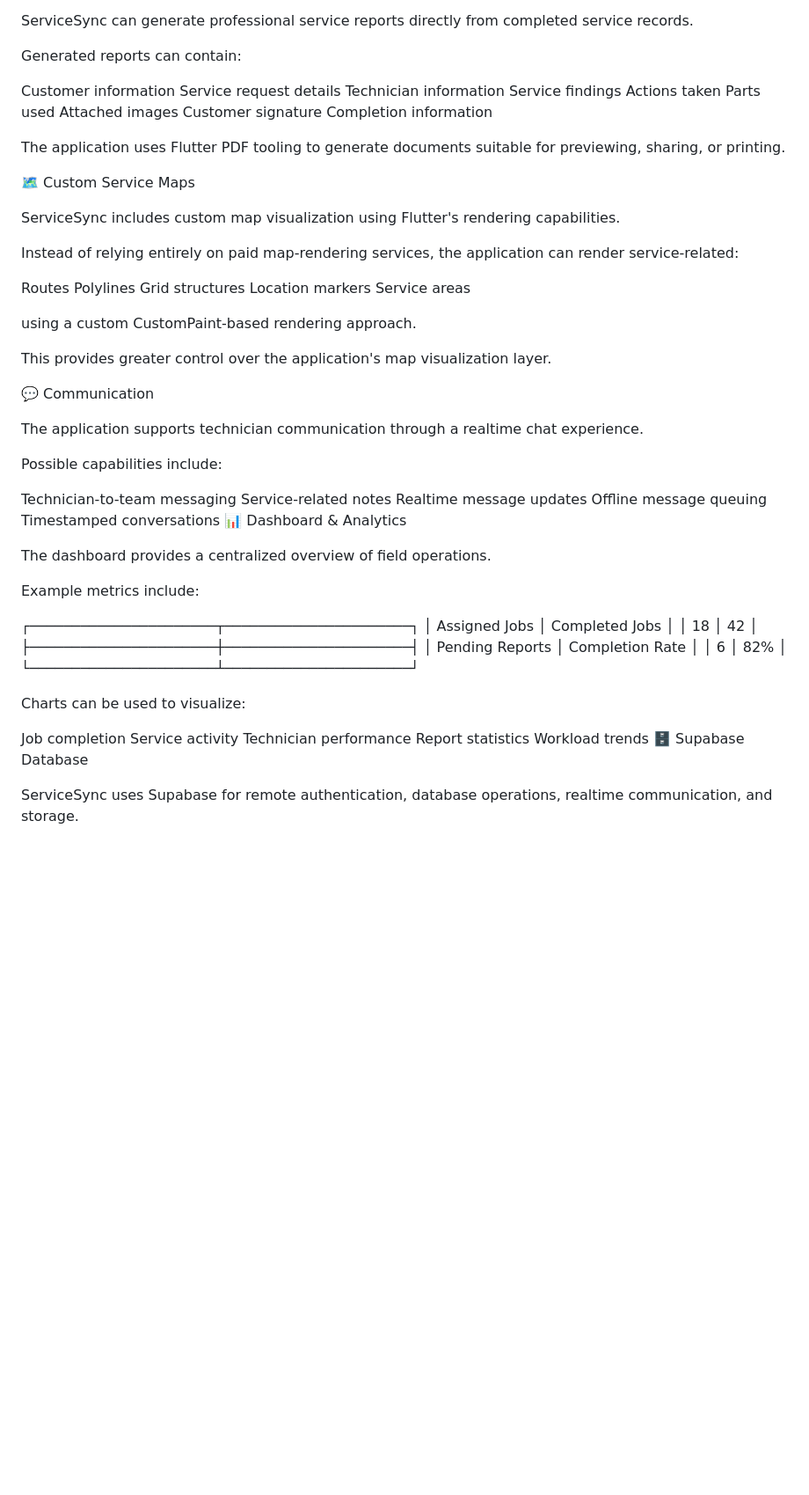
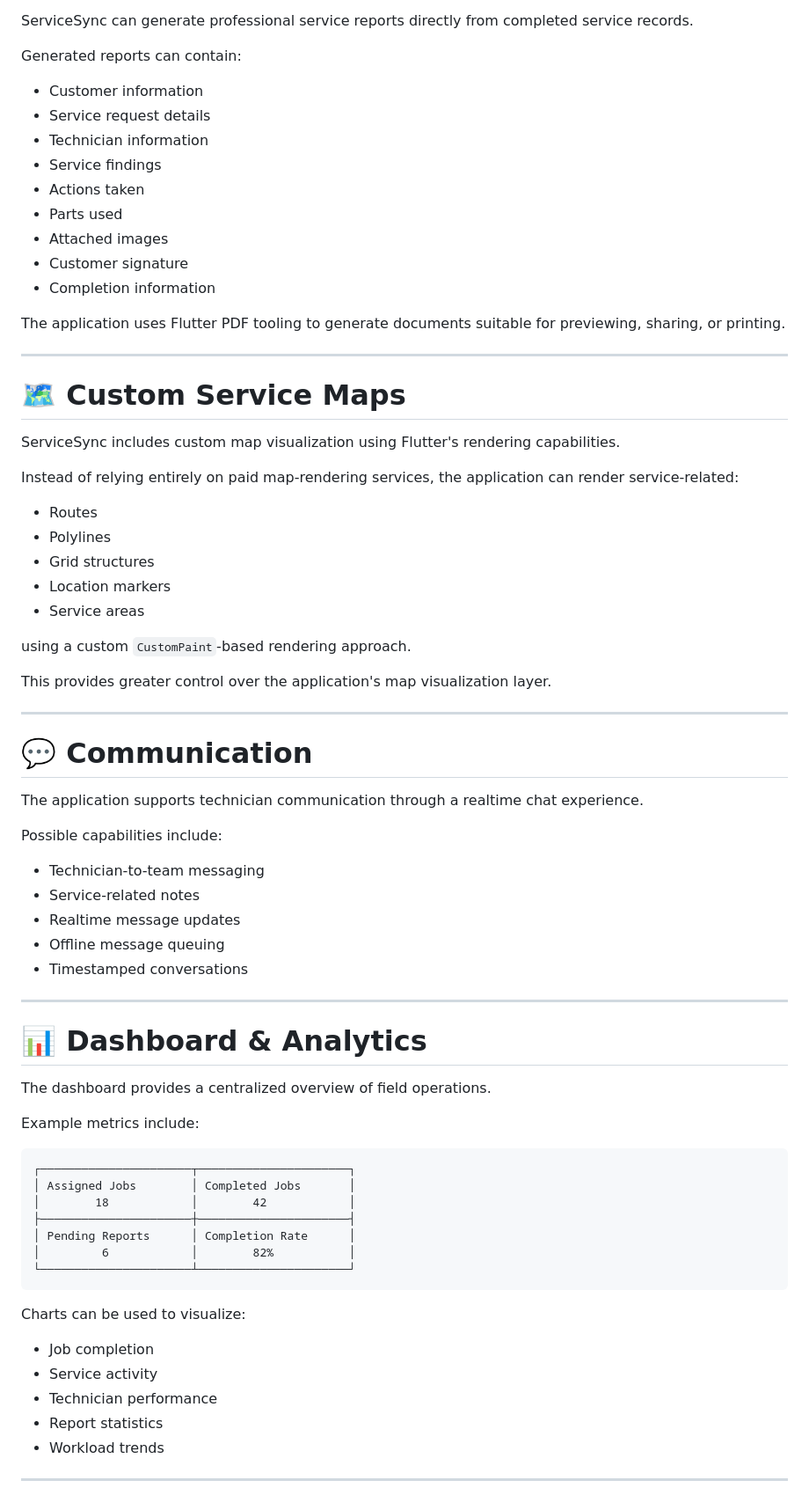
Before and after one commit to R0hanAli/service_sync, a Markdown page: README.md, the part around one of its changes. Shown at 88% size. Rendered like a GitHub page; blank space fills up the shorter version.

````diff
--- a/README.md
+++ b/README.md
@@ -267,51 +310,59 @@ ServiceSync can generate professional service reports directly from completed se
 
 Generated reports can contain:
 
-Customer information
-Service request details
-Technician information
-Service findings
-Actions taken
-Parts used
-Attached images
-Customer signature
-Completion information
+* Customer information
+* Service request details
+* Technician information
+* Service findings
+* Actions taken
+* Parts used
+* Attached images
+* Customer signature
+* Completion information
 
 The application uses Flutter PDF tooling to generate documents suitable for previewing, sharing, or printing.
 
-🗺️ Custom Service Maps
+---
+
+# 🗺️ Custom Service Maps
 
 ServiceSync includes custom map visualization using Flutter's rendering capabilities.
 
 Instead of relying entirely on paid map-rendering services, the application can render service-related:
 
-Routes
-Polylines
-Grid structures
-Location markers
-Service areas
+* Routes
+* Polylines
+* Grid structures
+* Location markers
+* Service areas
 
-using a custom CustomPaint-based rendering approach.
+using a custom `CustomPaint`-based rendering approach.
 
 This provides greater control over the application's map visualization layer.
 
-💬 Communication
+---
+
+# 💬 Communication
 
 The application supports technician communication through a realtime chat experience.
 
 Possible capabilities include:
 
-Technician-to-team messaging
-Service-related notes
-Realtime message updates
-Offline message queuing
-Timestamped conversations
-📊 Dashboard & Analytics
+* Technician-to-team messaging
+* Service-related notes
+* Realtime message updates
+* Offline message queuing
+* Timestamped conversations
+
+---
+
+# 📊 Dashboard & Analytics
 
 The dashboard provides a centralized overview of field operations.
 
 Example metrics include:
 
+```text
 ┌──────────────────────┬──────────────────────┐
 │ Assigned Jobs        │ Completed Jobs       │
 │        18            │        42            │
@@ -319,15 +370,15 @@ Example metrics include:
 │ Pending Reports      │ Completion Rate      │
 │         6            │        82%           │
 └──────────────────────┴──────────────────────┘
+```
 
 Charts can be used to visualize:
 
-Job completion
-Service activity
-Technician performance
-Report statistics
-Workload trends
-🗄️ Supabase Database
+* Job completion
+* Service activity
+* Technician performance
+* Report statistics
+* Workload trends
 
-ServiceSync uses Supabase for remote authentication, database operations, realtime communication, and storage.
+---
 
````
Also changed, not shown: other parts of README.md (+328 -185 lines).
